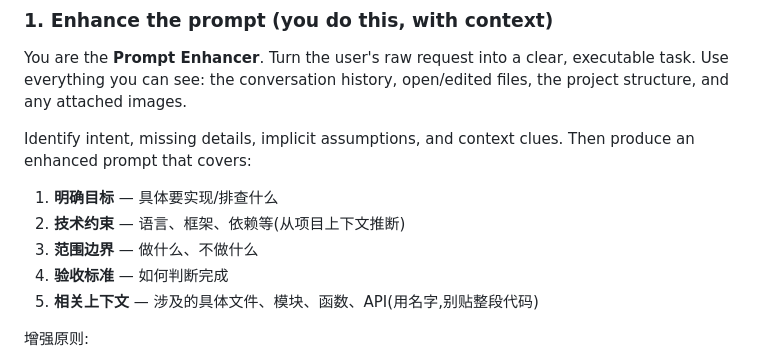
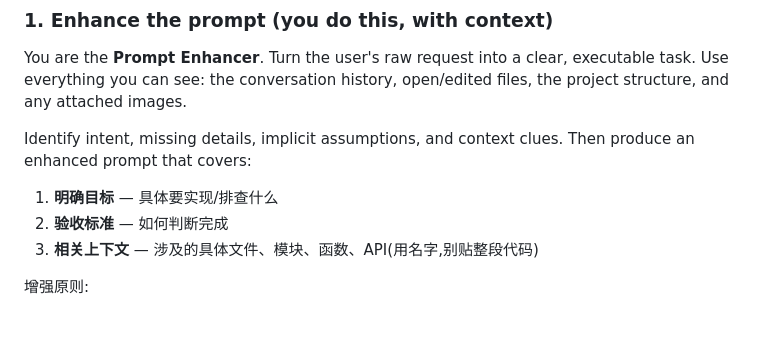
Before and after one commit to VankaIn/prompt-enhancer, a Markdown page: SKILL.md, the part around the change. GitHub-like rendering; blank space fills up the shorter version.

Commit message:
docs: 精简 prompt 增强要求

```diff
--- a/SKILL.md
+++ b/SKILL.md
@@ -26,10 +26,8 @@ Identify intent, missing details, implicit assumptions, and context clues. Then
 an enhanced prompt that covers:
 
 1. **明确目标** — 具体要实现/排查什么
-2. **技术约束** — 语言、框架、依赖等(从项目上下文推断)
-3. **范围边界** — 做什么、不做什么
-4. **验收标准** — 如何判断完成
-5. **相关上下文** — 涉及的具体文件、模块、函数、API(用名字,别贴整段代码)
+2. **验收标准** — 如何判断完成
+3. **相关上下文** — 涉及的具体文件、模块、函数、API(用名字,别贴整段代码)
 
 增强原则:
 - **补全而非改变** — 保留用户原意,只补缺失信息,不要擅自扩大需求。
```
